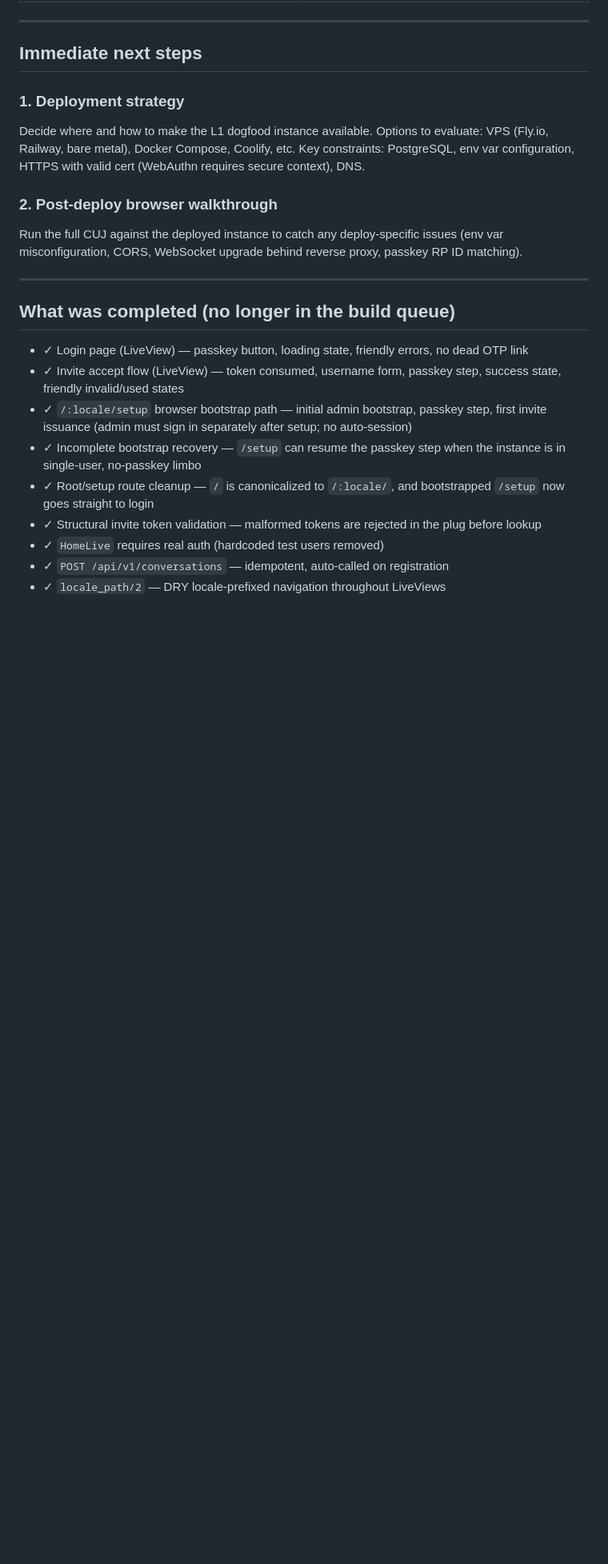
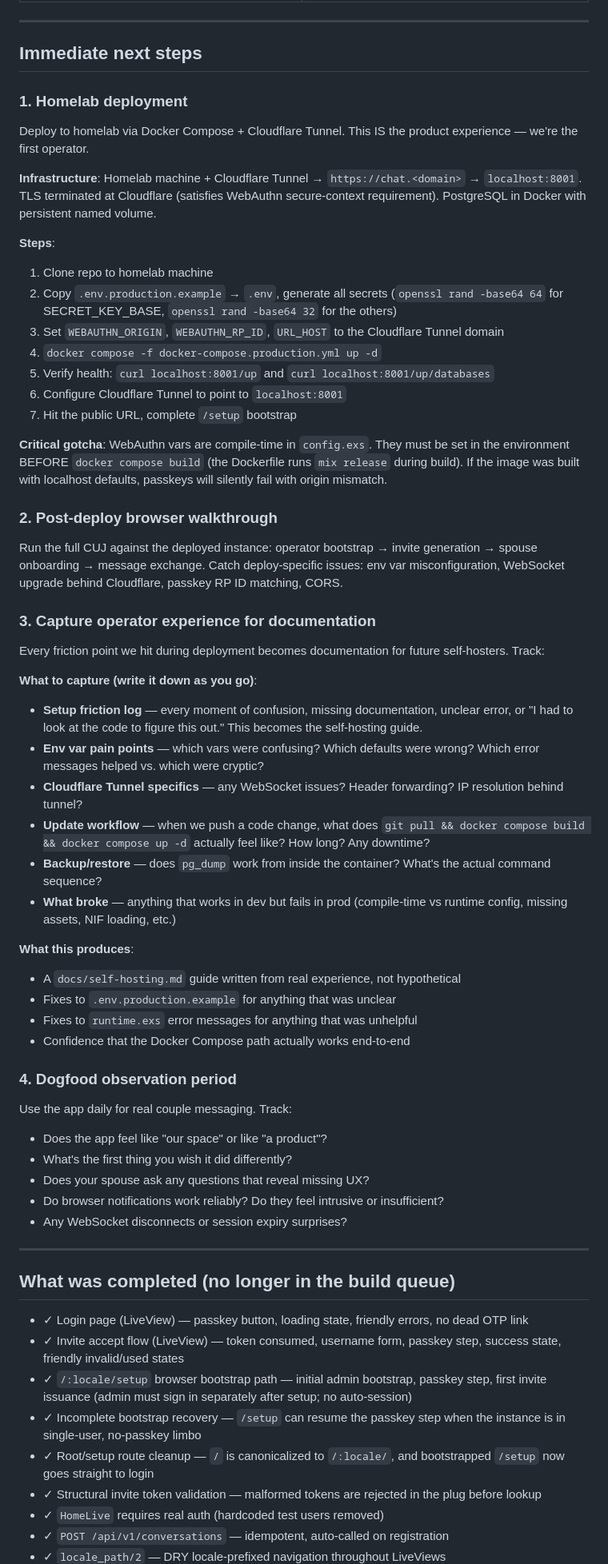
Before and after one commit to zaneriley/famichat, a Markdown page: docs/NOW.md, the part around one of its changes. Shown at 80% size. GitHub-like rendering; blank space fills up the shorter version.

```diff
--- a/docs/NOW.md
+++ b/docs/NOW.md
@@ -110,11 +114,49 @@ Multi-family gates (MLP scope, not L1):
 
 ## Immediate next steps
 
-### 1. Deployment strategy
-Decide where and how to make the L1 dogfood instance available. Options to evaluate: VPS (Fly.io, Railway, bare metal), Docker Compose, Coolify, etc. Key constraints: PostgreSQL, env var configuration, HTTPS with valid cert (WebAuthn requires secure context), DNS.
+### 1. Homelab deployment
+Deploy to homelab via Docker Compose + Cloudflare Tunnel. This IS the product experience — we're the first operator.
+
+**Infrastructure**: Homelab machine + Cloudflare Tunnel → `https://chat.<domain>` → `localhost:8001`. TLS terminated at Cloudflare (satisfies WebAuthn secure-context requirement). PostgreSQL in Docker with persistent named volume.
+
+**Steps**:
+1. Clone repo to homelab machine
+2. Copy `.env.production.example` → `.env`, generate all secrets (`openssl rand -base64 64` for SECRET_KEY_BASE, `openssl rand -base64 32` for the others)
+3. Set `WEBAUTHN_ORIGIN`, `WEBAUTHN_RP_ID`, `URL_HOST` to the Cloudflare Tunnel domain
+4. `docker compose -f docker-compose.production.yml up -d`
+5. Verify health: `curl localhost:8001/up` and `curl localhost:8001/up/databases`
+6. Configure Cloudflare Tunnel to point to `localhost:8001`
+7. Hit the public URL, complete `/setup` bootstrap
+
+**Critical gotcha**: WebAuthn vars are compile-time in `config.exs`. They must be set in the environment BEFORE `docker compose build` (the Dockerfile runs `mix release` during build). If the image was built with localhost defaults, passkeys will silently fail with origin mismatch.
 
 ### 2. Post-deploy browser walkthrough
-Run the full CUJ against the deployed instance to catch any deploy-specific issues (env var misconfiguration, CORS, WebSocket upgrade behind reverse proxy, passkey RP ID matching).
+Run the full CUJ against the deployed instance: operator bootstrap → invite generation → spouse onboarding → message exchange. Catch deploy-specific issues: env var misconfiguration, WebSocket upgrade behind Cloudflare, passkey RP ID matching, CORS.
+
+### 3. Capture operator experience for documentation
+Every friction point we hit during deployment becomes documentation for future self-hosters. Track:
+
+**What to capture (write it down as you go)**:
+- **Setup friction log** — every moment of confusion, missing documentation, unclear error, or "I had to look at the code to figure this out." This becomes the self-hosting guide.
+- **Env var pain points** — which vars were confusing? Which defaults were wrong? Which error messages helped vs. which were cryptic?
+- **Cloudflare Tunnel specifics** — any WebSocket issues? Header forwarding? IP resolution behind tunnel?
+- **Update workflow** — when we push a code change, what does `git pull && docker compose build && docker compose up -d` actually feel like? How long? Any downtime?
+- **Backup/restore** — does `pg_dump` work from inside the container? What's the actual command sequence?
+- **What broke** — anything that works in dev but fails in prod (compile-time vs runtime config, missing assets, NIF loading, etc.)
+
+**What this produces**:
+- A `docs/self-hosting.md` guide written from real experience, not hypothetical
+- Fixes to `.env.production.example` for anything that was unclear
+- Fixes to `runtime.exs` error messages for anything that was unhelpful
+- Confidence that the Docker Compose path actually works end-to-end
+
+### 4. Dogfood observation period
+Use the app daily for real couple messaging. Track:
+- Does the app feel like "our space" or like "a product"?
+- What's the first thing you wish it did differently?
+- Does your spouse ask any questions that reveal missing UX?
+- Do browser notifications work reliably? Do they feel intrusive or insufficient?
+- Any WebSocket disconnects or session expiry surprises?
 
 ---
 
```
Also changed, not shown: other parts of docs/NOW.md (+13 -1 lines), docs/BACKLOG.md (+10 -9 lines).
